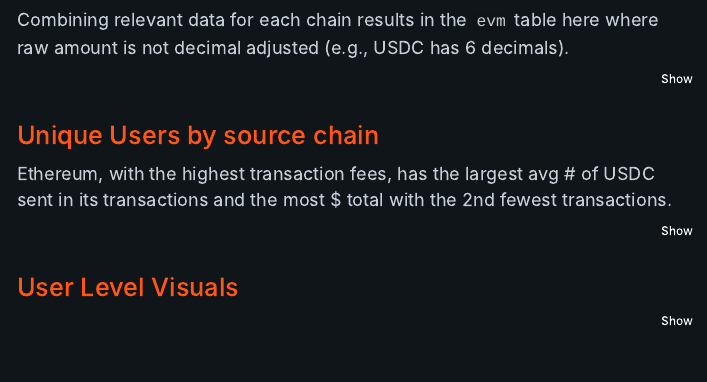
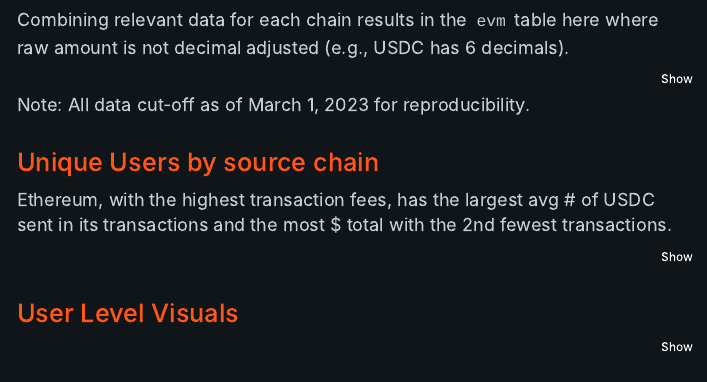
Before and after one commit to fsc-data-science/Axelar-research, an R Markdown document (axelar_evm_study.Rmd): the page in a window 1100 px wide, from 1230 px down. Rendered offline with R 4.5, knitr and Pandoc, with nearby package versions; the code chunks are not run, so their results and figures are left out; a font, style sheet, LaTeX package, included part or bibliography that could not be used is replaced or left out; menus at the side of the page are left out.

Commit message:
noting time cutoff

````diff
--- a/axelar_evm_study.Rmd
+++ b/axelar_evm_study.Rmd
@@ -76,6 +76,8 @@ reactable(
   head(evm)
 )
 ```
+
+Note: All data cut-off as of March 1, 2023 for reproducibility.
 
 # Unique Users by source chain
 
````
